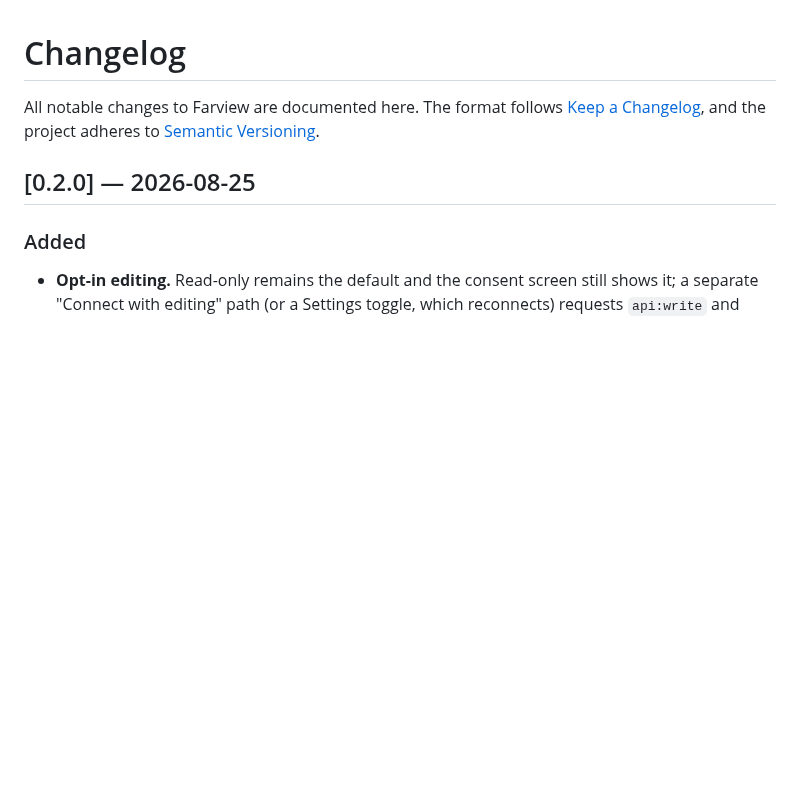
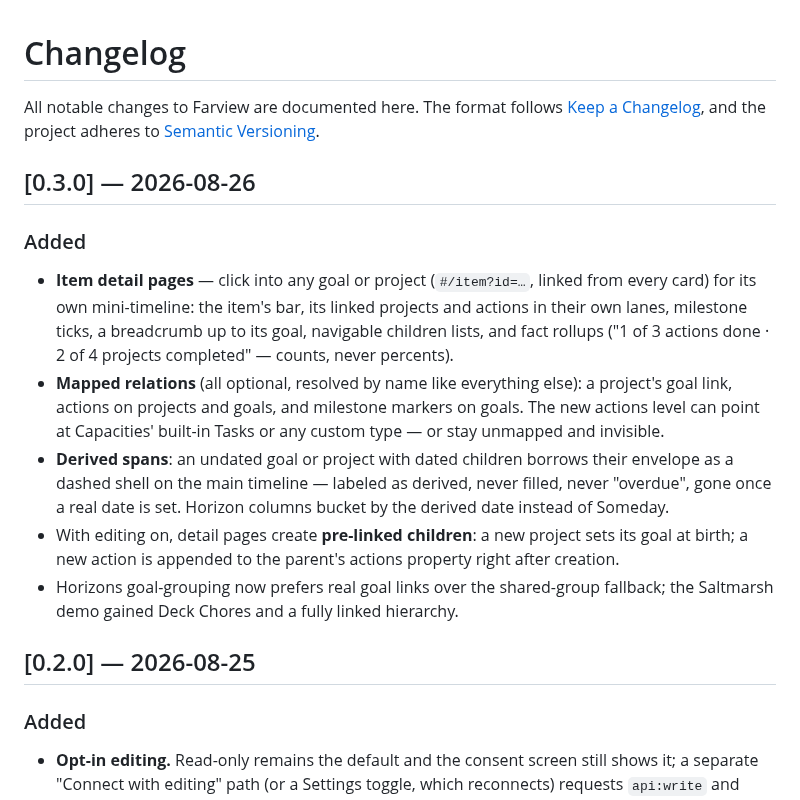
Before and after one commit to saj-sudo/farview, a Markdown page: CHANGELOG.md, the part around the change. Drawn GitHub-style; blank space fills up the shorter version.

```diff
--- a/CHANGELOG.md
+++ b/CHANGELOG.md
@@ -3,6 +3,29 @@
 All notable changes to Farview are documented here. The format follows
 [Keep a Changelog](https://keepachangelog.com/en/1.1.0/), and the project
 adheres to [Semantic Versioning](https://semver.org/spec/v2.0.0.html).
+
+## [0.3.0] — 2026-08-26
+
+### Added
+
+- **Item detail pages** — click into any goal or project (`#/item?id=…`, linked
+  from every card) for its own mini-timeline: the item's bar, its linked
+  projects and actions in their own lanes, milestone ticks, a breadcrumb up to
+  its goal, navigable children lists, and fact rollups ("1 of 3 actions done ·
+  2 of 4 projects completed" — counts, never percents).
+- **Mapped relations** (all optional, resolved by name like everything else):
+  a project's goal link, actions on projects and goals, and milestone markers
+  on goals. The new actions level can point at Capacities' built-in Tasks or
+  any custom type — or stay unmapped and invisible.
+- **Derived spans**: an undated goal or project with dated children borrows
+  their envelope as a dashed shell on the main timeline — labeled as derived,
+  never filled, never "overdue", gone once a real date is set. Horizon columns
+  bucket by the derived date instead of Someday.
+- With editing on, detail pages create **pre-linked children**: a new project
+  sets its goal at birth; a new action is appended to the parent's actions
+  property right after creation.
+- Horizons goal-grouping now prefers real goal links over the shared-group
+  fallback; the Saltmarsh demo gained Deck Chores and a fully linked hierarchy.
 
 ## [0.2.0] — 2026-08-25
 
```
Also changed, not shown: README.md (+13 -0 lines), docs/detail.png (added), 2 other files.
